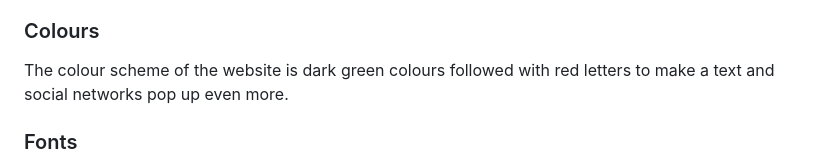
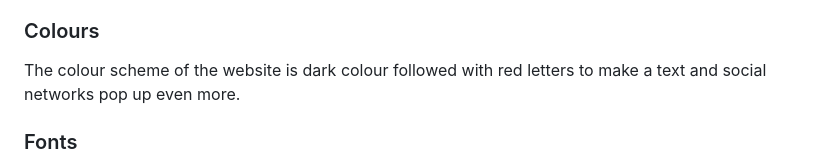
Before and after one commit to Ermaa8/Gym-club, a Markdown page: README.md, the part around one of its changes. Rendered like a GitHub page.

Commit message:
docs: add README.md file

```diff
--- a/README.md
+++ b/README.md
@@ -14,7 +14,7 @@ Gym Club is a modern gym in the center of Stockholm. The gym is equipped with th
 The imagery used on the Gym Club site  crucial for users of the site. A dark theme is used on this site, as well as pictures of the gym. This adds a little bit of mistery which can motivate people to to even better in the gym. The site shows pictures of the gym and studies shows that working out in the dark allows us to conect our body even more and it motivate us to be more effective.
 
 ### Colours
-The colour scheme of the website is dark green colours followed with red letters to make a text and social networks pop up even more.
+The colour scheme of the website is dark colour followed with red letters to make a text and social networks pop up even more.
 
 ### Fonts
 The Redit+Mono font is the main font used on this website. This font was imported via [Google Fonts](https://fonts.google.com/). I'm using Sans Serif as a backup font just in case Redit+Mono is not imported well.
```
Also changed, not shown: other parts of README.md (+7 -8 lines).
